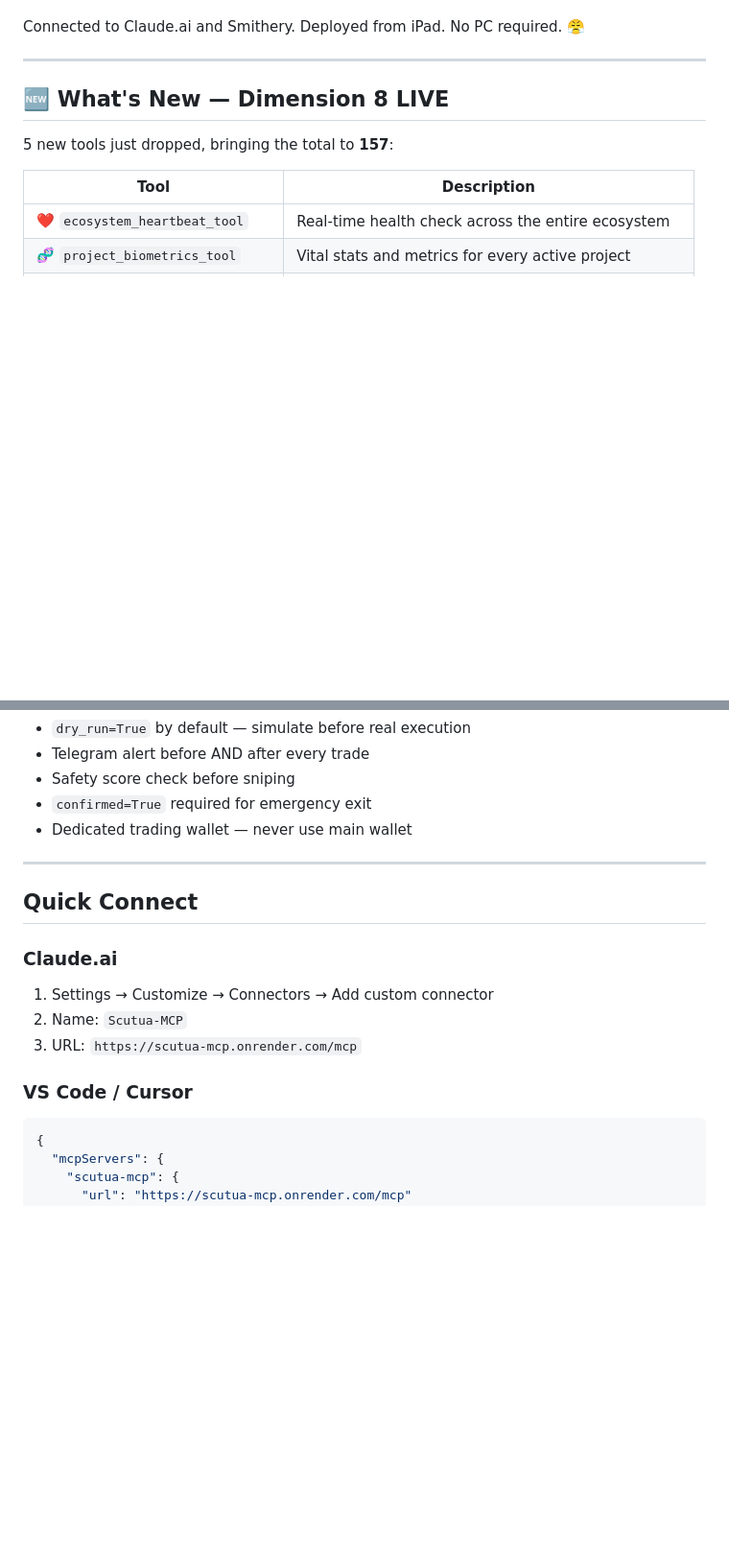
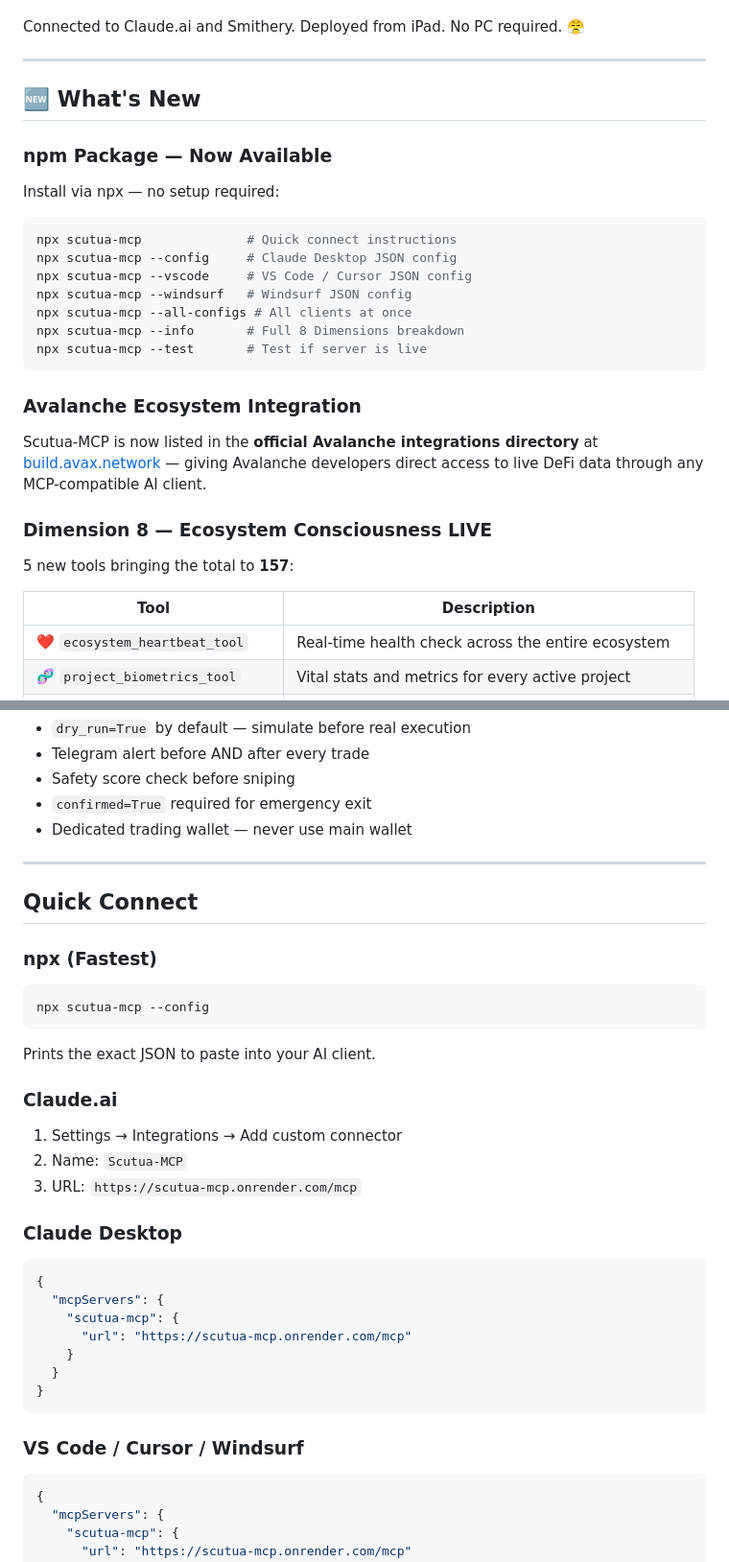
Before and after one commit to scutuatua-crypto/scutua-mcp, a Markdown page: README.md, 2 parts joined by grey strips. Shown at 96% size. Rendered like a GitHub page; blank space fills up the shorter version.

````diff
--- a/README.md
+++ b/README.md
@@ -27,9 +29,29 @@ Connected to Claude.ai and Smithery. Deployed from iPad. No PC required. 😤
 
 ---
 
-## 🆕 What's New — Dimension 8 LIVE
+## 🆕 What's New
 
-5 new tools just dropped, bringing the total to **157**:
+### npm Package — Now Available
+
+Install via npx — no setup required:
+
+```bash
+npx scutua-mcp              # Quick connect instructions
+npx scutua-mcp --config     # Claude Desktop JSON config
+npx scutua-mcp --vscode     # VS Code / Cursor JSON config
+npx scutua-mcp --windsurf   # Windsurf JSON config
+npx scutua-mcp --all-configs # All clients at once
+npx scutua-mcp --info       # Full 8 Dimensions breakdown
+npx scutua-mcp --test       # Test if server is live
+```
+
+### Avalanche Ecosystem Integration
+
+Scutua-MCP is now listed in the **official Avalanche integrations directory** at [build.avax.network](https://build.avax.network/integrations) — giving Avalanche developers direct access to live DeFi data through any MCP-compatible AI client.
+
+### Dimension 8 — Ecosystem Consciousness LIVE
+
+5 new tools bringing the total to **157**:
 
 | Tool | Description |
 |------|-------------|
@@ -122,13 +144,33 @@ Every execution tool is built with safety-first design:
 
 ## Quick Connect
 
+### npx (Fastest)
+
+```bash
+npx scutua-mcp --config
+```
+
+Prints the exact JSON to paste into your AI client.
+
 ### Claude.ai
 
-1. Settings → Customize → Connectors → Add custom connector
+1. Settings → Integrations → Add custom connector
 2. Name: `Scutua-MCP`
 3. URL: `https://scutua-mcp.onrender.com/mcp`
 
-### VS Code / Cursor
+### Claude Desktop
+
+```json
+{
+  "mcpServers": {
+    "scutua-mcp": {
+      "url": "https://scutua-mcp.onrender.com/mcp"
+    }
+  }
+}
+```
+
+### VS Code / Cursor / Windsurf
 
 ```json
 {
````
Also changed, not shown: other parts of README.md (+5 -1 lines).
